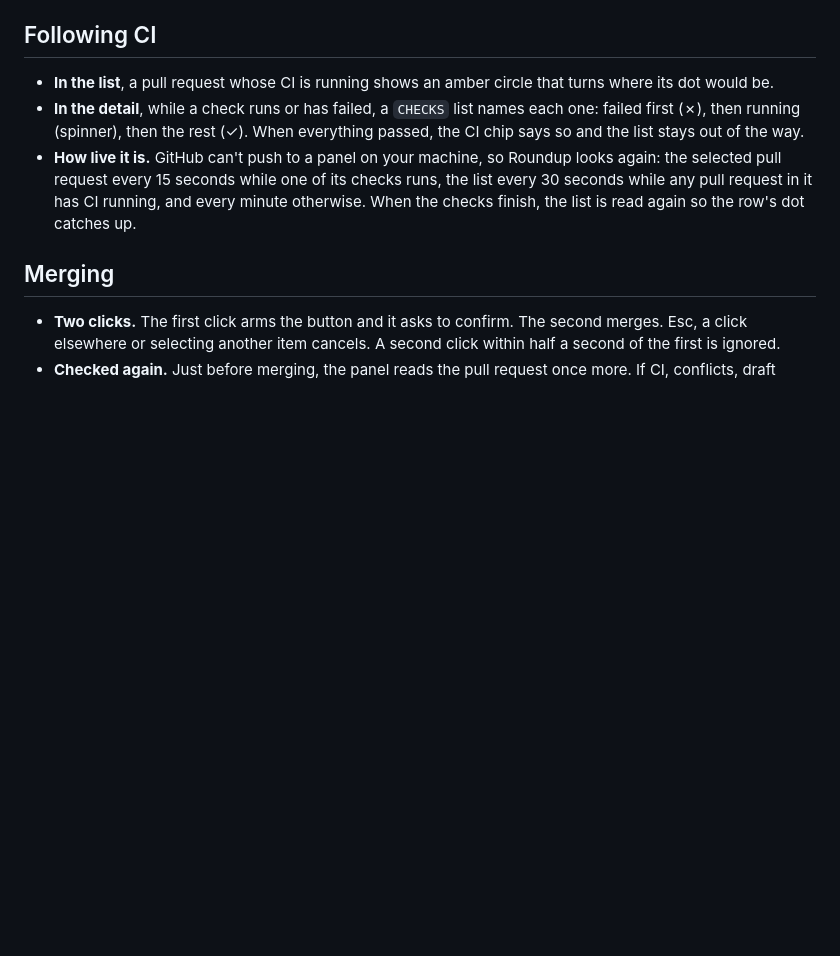
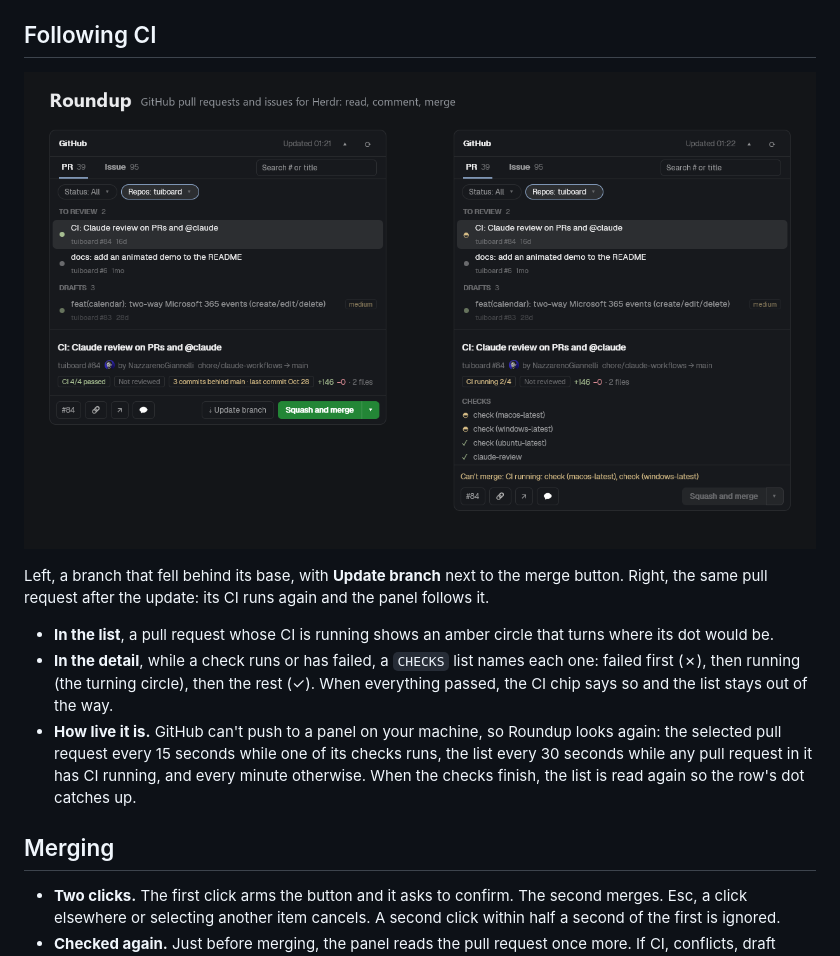
Before and after one commit to NazzarenoGiannelli/herdr-roundup, a Markdown page: README.md, the part around one of its changes. Drawn GitHub-style; pictures changed too: docs/update-and-ci.png (added); blank space fills up the shorter version.

Commit message:
Cover shows the whole tool again (grouped list, Status menu, armed merge) with today's interface; the before/after of Update branch and live CI goes in the README as docs/update-and-ci.png
Co-Authored-By: Claude Opus 5.5 <noreply@anthropic.com>

```diff
--- a/README.md
+++ b/README.md
@@ -87,8 +87,12 @@ If GitHub answers a list with results and an error as well (an organization that
 
 ## Following CI
 
+![Left: a branch behind its base, with Update branch next to the merge button. Right: the same pull request after the update, its CI followed live](docs/update-and-ci.png)
+
+Left, a branch that fell behind its base, with **Update branch** next to the merge button. Right, the same pull request after the update: its CI runs again and the panel follows it.
+
 - **In the list**, a pull request whose CI is running shows an amber circle that turns where its dot would be.
-- **In the detail**, while a check runs or has failed, a `CHECKS` list names each one: failed first (✗), then running (spinner), then the rest (✓). When everything passed, the CI chip says so and the list stays out of the way.
+- **In the detail**, while a check runs or has failed, a `CHECKS` list names each one: failed first (✗), then running (the turning circle), then the rest (✓). When everything passed, the CI chip says so and the list stays out of the way.
 - **How live it is.** GitHub can't push to a panel on your machine, so Roundup looks again: the selected pull request every 15 seconds while one of its checks runs, the list every 30 seconds while any pull request in it has CI running, and every minute otherwise. When the checks finish, the list is read again so the row's dot catches up.
 
 ## Merging
```
Also changed, not shown: other parts of README.md (+1 -1 lines), preview.png.
